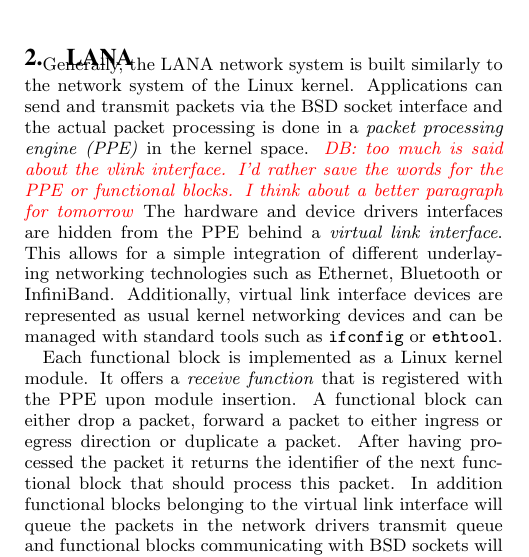
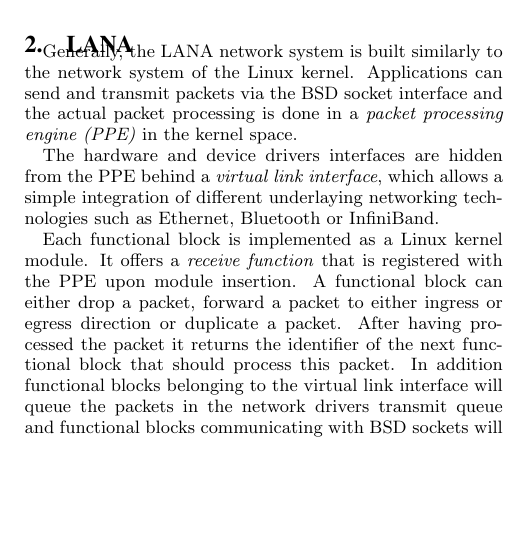
Before and after one commit to floriade/lana, a LaTeX paper (doc/papers/ancs2011/epics.tex): part of one column of page 1 of 2, cut so that both start at the same text, the shorter picture padded with empty space. Compiled offline with pdfLaTeX.

Commit message:
shortened paragraph about vlink

```diff
--- a/doc/papers/ancs2011/epics.tex
+++ b/doc/papers/ancs2011/epics.tex
@@ -195,8 +195,11 @@
 
 Generally, the LANA network system is built similarly to the network system of the Linux kernel.
 Applications can send and transmit packets via the BSD socket interface and the actual packet processing is done in a \textit{packet processing engine (PPE)} in the kernel space.
-\daniel{too much is said about the vlink interface. I'd rather save the words for the PPE or functional blocks. I think about a better paragraph for tomorrow}
-The hardware and device drivers interfaces are hidden from the PPE behind a \textit{virtual link interface}. This allows for a simple integration of different underlaying networking technologies such as Ethernet, Bluetooth or InfiniBand. Additionally, virtual link interface devices are represented as usual kernel networking devices and can be managed with standard tools such as \texttt{ifconfig} or \texttt{ethtool}.
+
+%\daniel{too much is said about the vlink interface. I'd rather save the words for the PPE or functional blocks. I think about a better paragraph for tomorrow}
+
+The hardware and device drivers interfaces are hidden from the PPE behind a \textit{virtual link interface}, which allows a simple integration of different underlaying networking technologies such as Ethernet, Bluetooth or InfiniBand.
+% Additionally, virtual link interface devices are represented as usual kernel networking devices and can be managed with standard tools such as \texttt{ifconfig} or \texttt{ethtool}.
 
 Each functional block is implemented as a Linux kernel module. It offers a \textit{receive function} that is registered with the PPE upon module insertion.
 A functional block can either drop a packet, forward a packet to either ingress or egress direction or duplicate a packet. After having processed the packet it returns the identifier of the next functional block that should process this packet. In addition functional blocks belonging to the virtual link interface will queue the packets in the network drivers transmit queue and functional blocks communicating with BSD sockets will queue the packets in the sockets receive queue.
```
Also changed, not shown: doc/papers/ancs2011/epics.pdf.
